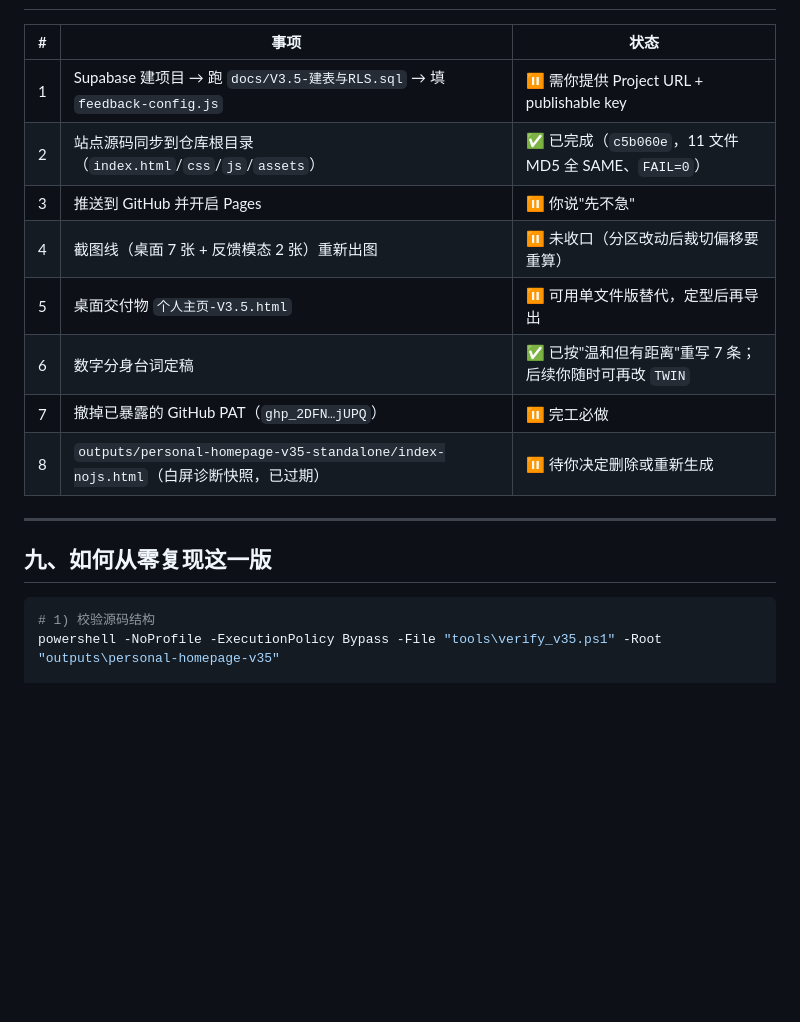
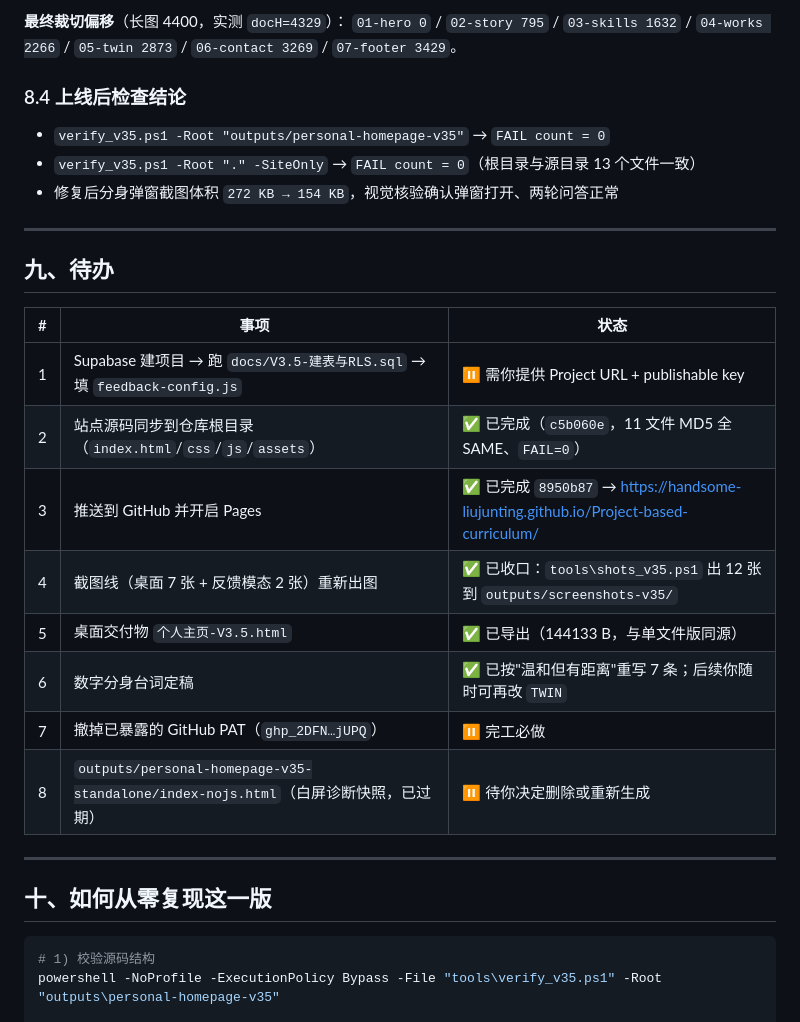
Before and after one commit to handsome-liujunting/Project-based-curriculum, a Markdown page: docs/V3.5-制作流程与记录.md, the part around one of its changes. GitHub-like rendering; blank space fills up the shorter version.

Commit message:
docs: 记录上线信息（Pages 地址/提交号）、数字分身 id 静默失效 bug 与 JS<->HTML 契约校验、截图线定案做法

````diff
--- a/docs/V3.5-制作流程与记录.md
+++ b/docs/V3.5-制作流程与记录.md
@@ -235,18 +302,31 @@ GitHub Pages 是纯静态托管，接大模型要么暴露密钥要么额外付
+**最终裁切偏移**（长图 4400，实测 `docH=4329`）：
+`01-hero 0` / `02-story 795` / `03-skills 1632` / `04-works 2266` /
+`05-twin 2873` / `06-contact 3269` / `07-footer 3429`。
+
+### 8.4 上线后检查结论
+
+- `verify_v35.ps1 -Root "outputs/personal-homepage-v35"` → `FAIL count = 0`
+- `verify_v35.ps1 -Root "." -SiteOnly` → `FAIL count = 0`（根目录与源目录 13 个文件一致）
+- 修复后分身弹窗截图体积 `272 KB → 154 KB`，视觉核验确认弹窗打开、两轮问答正常
+
+---
+
+## 九、待办
 
 | # | 事项 | 状态 |
 |---|---|---|
 | 1 | Supabase 建项目 → 跑 `docs/V3.5-建表与RLS.sql` → 填 `feedback-config.js` | ⏸ 需你提供 Project URL + publishable key |
 | 2 | 站点源码同步到仓库根目录（`index.html`/`css`/`js`/`assets`） | ✅ 已完成（`c5b060e`，11 文件 MD5 全 SAME、`FAIL=0`） |
-| 3 | 推送到 GitHub 并开启 Pages | ⏸ 你说"先不急" |
-| 4 | 截图线（桌面 7 张 + 反馈模态 2 张）重新出图 | ⏸ 未收口（分区改动后裁切偏移要重算） |
-| 5 | 桌面交付物 `个人主页-V3.5.html` | ⏸ 可用单文件版替代，定型后再导出 |
+| 3 | 推送到 GitHub 并开启 Pages | ✅ 已完成 `8950b87` → https://handsome-liujunting.github.io/Project-based-curriculum/ |
+| 4 | 截图线（桌面 7 张 + 反馈模态 2 张）重新出图 | ✅ 已收口：`tools\shots_v35.ps1` 出 12 张到 `outputs/screenshots-v35/` |
+| 5 | 桌面交付物 `个人主页-V3.5.html` | ✅ 已导出（144133 B，与单文件版同源） |
 | 6 | 数字分身台词定稿 | ✅ 已按"温和但有距离"重写 7 条；后续你随时可再改 `TWIN` |
 | 7 | 撤掉已暴露的 GitHub PAT（`ghp_2DFN…jUPQ`） | ⏸ 完工必做 |
 | 8 | `outputs/personal-homepage-v35-standalone/index-nojs.html`（白屏诊断快照，已过期） | ⏸ 待你决定删除或重新生成 |
 
 ---
 
-## 九、如何从零复现这一版
+## 十、如何从零复现这一版
 
 ```powershell
 # 1) 校验源码结构
````
Also changed, not shown: other parts of docs/V3.5-制作流程与记录.md (+68 -1 lines), docs/V3.5-发布检查清单.md (+6 -3 lines).
